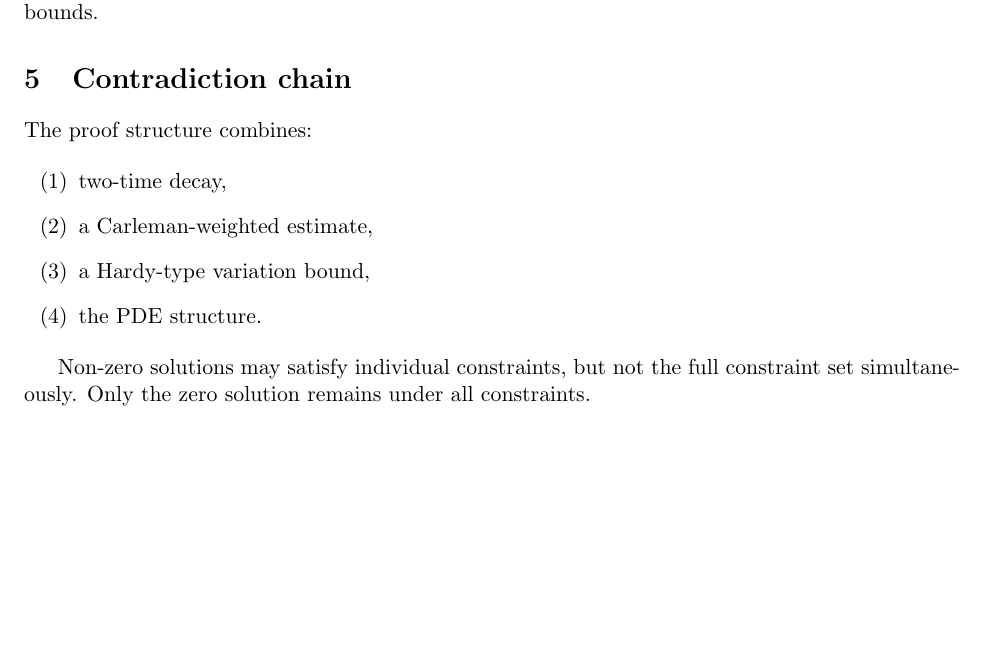
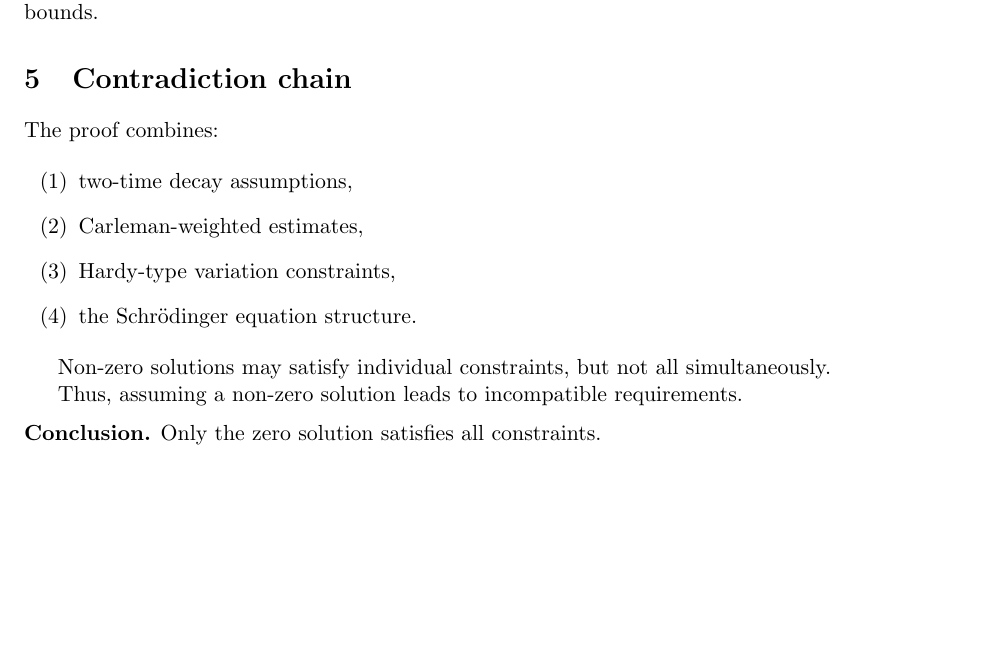
Before and after one commit to thinkthoughts/unique-continuation-constraint-lab, a LaTeX paper (paper/main.tex, which reads paper/sections/05_contradiction_chain.tex): part of page 2 of 3, cut so that both start at the same text, the shorter picture padded with empty space. Compiled offline with pdfLaTeX.

Commit message:
Update 05_contradiction_chain.tex

```diff
--- a/paper/sections/05_contradiction_chain.tex
+++ b/paper/sections/05_contradiction_chain.tex
@@ -1,13 +1,20 @@
 \section{Contradiction chain}
 
-The proof structure combines:
+The proof combines:
 
 \begin{enumerate}[label=(\arabic*)]
-\item two-time decay,
-\item a Carleman-weighted estimate,
-\item a Hardy-type variation bound,
-\item the PDE structure.
+\item two-time decay assumptions,
+\item Carleman-weighted estimates,
+\item Hardy-type variation constraints,
+\item the Schrödinger equation structure.
 \end{enumerate}
 
-Non-zero solutions may satisfy individual constraints, but not the full constraint set simultaneously.
-Only the zero solution remains under all constraints.
+Non-zero solutions may satisfy individual constraints, but not all simultaneously.
+
+Thus, assuming a non-zero solution leads to incompatible requirements.
+
+\medskip
+
+\noindent
+\textbf{Conclusion.}
+Only the zero solution satisfies all constraints.
```
